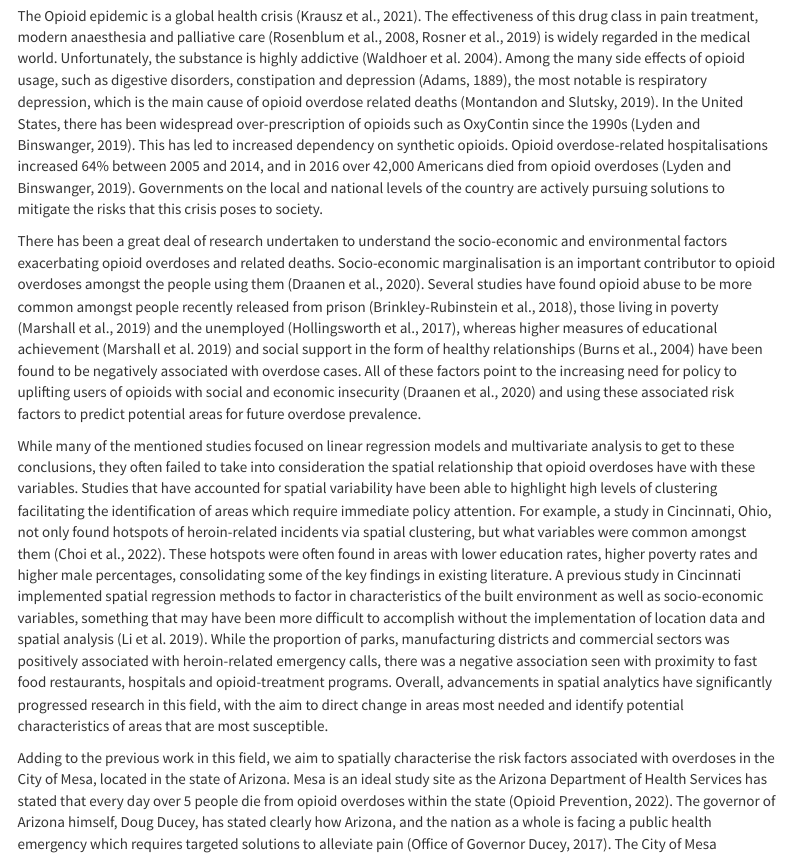
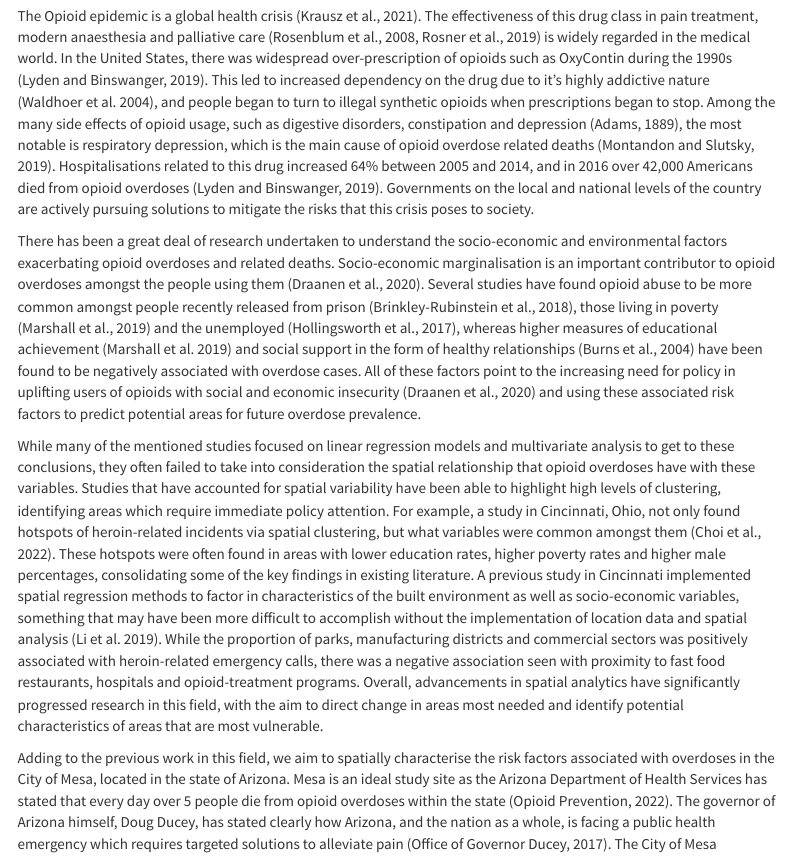
Before and after one commit to yinaanyachebelu/opioid-overdoses-spatial-analysis, an R Markdown document (docs/index.Rmd): the page in a window 1100 px wide, from 500 px down, and a second part further down, joined at a grey line. Rendered offline with R 4.5, knitr and Pandoc, with nearby package versions; some code elsewhere in the file could not run offline; menus at the side of the page are left out.

Commit message:
index.Rmd
edited the introduction

```diff
--- a/docs/index.Rmd
+++ b/docs/index.Rmd
@@ -64,20 +64,20 @@
 
 ## Context
 
-The Opioid epidemic is a global health crisis (Krausz et al., 2021). The effectiveness of this drug class in pain treatment, modern anaesthesia and palliative care (Rosenblum et al., 2008, Rosner et al., 2019) is widely regarded in the medical world. Unfortunately, the substance is highly addictive (Waldhoer et al. 2004). Among the many side effects of opioid usage, such as digestive disorders, constipation and depression (Adams, 1889), the most notable is respiratory depression, which is the main cause of opioid overdose related deaths (Montandon and Slutsky, 2019). In the United States, there has been widespread over-prescription of opioids such as OxyContin since the 1990s (Lyden and Binswanger, 2019). This has led to increased dependency on synthetic opioids. Opioid overdose-related hospitalisations increased 64% between 2005 and 2014, and in 2016 over 42,000 Americans died from opioid overdoses (Lyden and Binswanger, 2019). Governments on the local and national levels of the country are actively pursuing solutions to mitigate the risks that this crisis poses to society.
+The Opioid epidemic is a global health crisis (Krausz et al., 2021). The effectiveness of this drug class in pain treatment, modern anaesthesia and palliative care (Rosenblum et al., 2008, Rosner et al., 2019) is widely regarded in the medical world. In the United States, there was widespread over-prescription of opioids such as OxyContin during the 1990s (Lyden and Binswanger, 2019). This led to increased dependency on the drug due to it's highly addictive nature (Waldhoer et al. 2004), and people began to turn to illegal synthetic opioids when prescriptions began to stop. Among the many side effects of opioid usage, such as digestive disorders, constipation and depression (Adams, 1889), the most notable is respiratory depression, which is the main cause of opioid overdose related deaths (Montandon and Slutsky, 2019). Hospitalisations related to this drug increased 64% between 2005 and 2014, and in 2016 over 42,000 Americans died from opioid overdoses (Lyden and Binswanger, 2019). Governments on the local and national levels of the country are actively pursuing solutions to mitigate the risks that this crisis poses to society.
 
-There has been a great deal of research undertaken to understand the socio-economic and environmental factors exacerbating opioid overdoses and related deaths. Socio-economic marginalisation is an important contributor to opioid overdoses amongst the people using them (Draanen et al., 2020). Several studies have found opioid abuse to be more common amongst people recently released from prison (Brinkley-Rubinstein et al., 2018), those living in poverty (Marshall et al., 2019) and the unemployed (Hollingsworth et al., 2017), whereas higher measures of educational achievement (Marshall et al. 2019) and social support in the form of healthy relationships (Burns et al., 2004) have been found to be negatively associated with overdose cases. All of these factors point to the increasing need for policy to uplifting users of opioids with social and economic insecurity (Draanen et al., 2020) and using these associated risk factors to predict potential areas for future overdose prevalence.
+There has been a great deal of research undertaken to understand the socio-economic and environmental factors exacerbating opioid overdoses and related deaths. Socio-economic marginalisation is an important contributor to opioid overdoses amongst the people using them (Draanen et al., 2020). Several studies have found opioid abuse to be more common amongst people recently released from prison (Brinkley-Rubinstein et al., 2018), those living in poverty (Marshall et al., 2019) and the unemployed (Hollingsworth et al., 2017), whereas higher measures of educational achievement (Marshall et al. 2019) and social support in the form of healthy relationships (Burns et al., 2004) have been found to be negatively associated with overdose cases. All of these factors point to the increasing need for policy in uplifting users of opioids with social and economic insecurity (Draanen et al., 2020) and using these associated risk factors to predict potential areas for future overdose prevalence.
 
-While many of the mentioned studies focused on linear regression models and multivariate analysis to get to these conclusions, they often failed to take into consideration the spatial relationship that opioid overdoses have with these variables. Studies that have accounted for spatial variability have been able to highlight high levels of clustering facilitating the identification of areas which require immediate policy attention. For example, a study in Cincinnati, Ohio, not only found hotspots of heroin-related incidents via spatial clustering, but what variables were common amongst them (Choi et al., 2022). These hotspots were often found in areas with lower education rates, higher poverty rates and higher male percentages, consolidating some of the key findings in existing literature. A previous study in Cincinnati implemented spatial regression methods to factor in characteristics of the built environment as well as socio-economic variables, something that may have been more difficult to accomplish without the implementation of location data and spatial analysis (Li et al. 2019). While the proportion of parks, manufacturing districts and commercial sectors was positively associated with heroin-related emergency calls, there was a negative association seen with proximity to fast food restaurants, hospitals and opioid-treatment programs. Overall, advancements in spatial analytics have significantly progressed research in this field, with the aim to direct change in areas most needed and identify potential characteristics of areas that are most susceptible.
+While many of the mentioned studies focused on linear regression models and multivariate analysis to get to these conclusions, they often failed to take into consideration the spatial relationship that opioid overdoses have with these variables. Studies that have accounted for spatial variability have been able to highlight high levels of clustering, identifying areas which require immediate policy attention. For example, a study in Cincinnati, Ohio, not only found hotspots of heroin-related incidents via spatial clustering, but what variables were common amongst them (Choi et al., 2022). These hotspots were often found in areas with lower education rates, higher poverty rates and higher male percentages, consolidating some of the key findings in existing literature. A previous study in Cincinnati implemented spatial regression methods to factor in characteristics of the built environment as well as socio-economic variables, something that may have been more difficult to accomplish without the implementation of location data and spatial analysis (Li et al. 2019). While the proportion of parks, manufacturing districts and commercial sectors was positively associated with heroin-related emergency calls, there was a negative association seen with proximity to fast food restaurants, hospitals and opioid-treatment programs. Overall, advancements in spatial analytics have significantly progressed research in this field, with the aim to direct change in areas most needed and identify potential characteristics of areas that are most vulnerable.
 
-Adding to the previous work in this field, we aim to spatially characterise the risk factors associated with overdoses in the City of Mesa, located in the state of Arizona. Mesa is an ideal study site as the Arizona Department of Health Services has stated that every day over 5 people die from opioid overdoses within the state (Opioid Prevention, 2022). The governor of Arizona himself, Doug Ducey, has stated clearly how Arizona, and the nation as a whole is facing a public health emergency which requires targeted solutions to alleviate pain (Office of Governor Ducey, 2017). The City of Mesa publishes publicly available data on overdose incidents, providing an opportunity to determine the key characteristics of overdose hotspots which will inform future policymaking.
+Adding to the previous work in this field, we aim to spatially characterise the risk factors associated with overdoses in the City of Mesa, located in the state of Arizona. Mesa is an ideal study site as the Arizona Department of Health Services has stated that every day over 5 people die from opioid overdoses within the state (Opioid Prevention, 2022). The governor of Arizona himself, Doug Ducey, has stated clearly how Arizona, and the nation as a whole, is facing a public health emergency which requires targeted solutions to alleviate pain (Office of Governor Ducey, 2017). The City of Mesa publishes publicly available data on overdose incidents, providing an opportunity to determine the key characteristics of overdose hotspots which will inform future policymaking.
 
 
 ## Research Objectives and Hypotheses
 
 The objective of our research is to improve the targeting of interventions against heroin overdoses in Mesa. We aim to identify how demographic, socioeconomic, and geographic factors are associated with overdose deaths in order to inform the City about where to take proactive measures to prevent more incidences. To achieve this, we model the relationship between various potential risk factors and the number of overdoses using spatial regression.
 
-We hypothesize that there will be higher overdose mortality in areas with greater minority and low-income populations. Our predictions are based on studies showing that heroin-related incidents were negatively correlated with median household income in Cincinnati (Li et al., 2019) and that incidents were growing most rapidly amongst Black and Latinx communities across US metropolitan areas (Lippold et al., 2019). We also predict that characteristics of the built environment such as distance from greenspace, zoning assignments, or indications of plight based on the aforementioned study (Li et al., 2019). Finally, we expect a lower number of incidents with regions of lower crime rates in accordance to results in similar work (Choi et al., 2022).
+We hypothesize that there will be higher overdose mortality in areas with greater minority and low-income populations. Our predictions are based on studies showing that heroin-related incidents were negatively correlated with median household income in Cincinnati (Li et al., 2019) and that incidents were growing most rapidly amongst Black and Latina communities across US metropolitan areas (Lippold et al., 2019). We also predict that characteristics of the built environment such as distance from greenspace, zoning assignments, or indications of plight will influence opioid cases, based on the aforementioned study (Li et al., 2019). Finally, we expect a lower number of incidents with regions of lower crime rates in accordance to results in similar work (Choi et al., 2022).
 
 # **Data**
 
```
